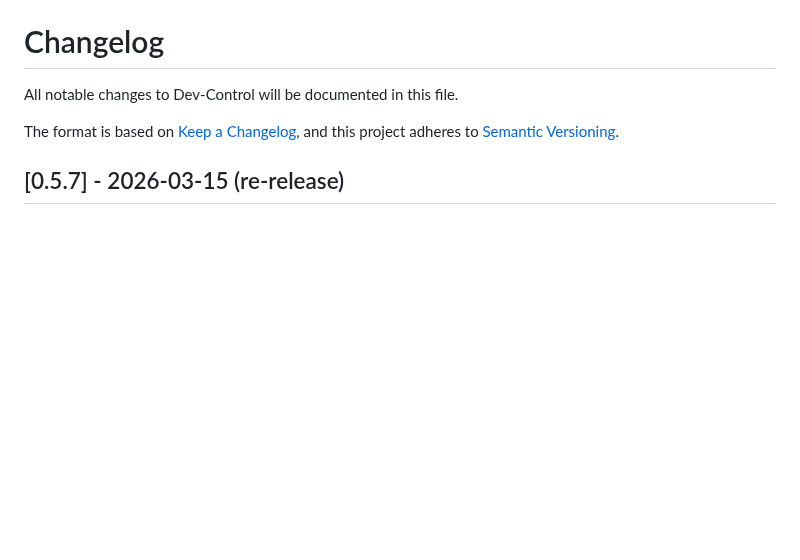
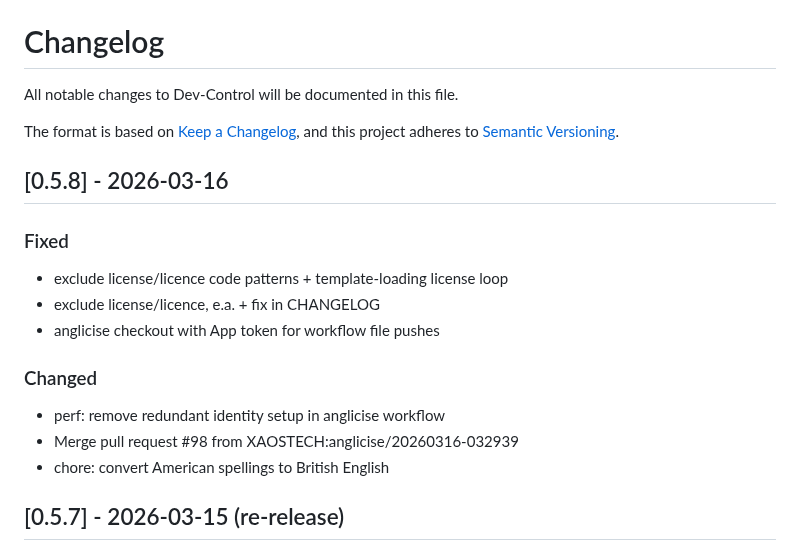
Before and after one commit to XAOSTECH/dev-control, a Markdown page: CHANGELOG.md, the part around the change. Drawn GitHub-style; blank space fills up the shorter version.

Commit message:
chore: update CHANGELOG for v0.5.8

```diff
--- a/CHANGELOG.md
+++ b/CHANGELOG.md
@@ -4,6 +4,18 @@ All notable changes to Dev-Control will be documented in this file.
 
 The format is based on [Keep a Changelog](https://keepachangelog.com/en/1.0.0/),
 and this project adheres to [Semantic Versioning](https://semver.org/spec/v2.0.0.html).
+
+## [0.5.8] - 2026-03-16
+
+### Fixed
+- exclude license/licence code patterns + template-loading license loop
+- exclude license/licence, e.a. + fix in CHANGELOG
+- anglicise checkout with App token for workflow file pushes
+
+### Changed
+- perf: remove redundant identity setup in anglicise workflow
+- Merge pull request #98 from XAOSTECH:anglicise/20260316-032939
+- chore: convert American spellings to British English
 
 ## [0.5.7] - 2026-03-15 (re-release)
 
```
